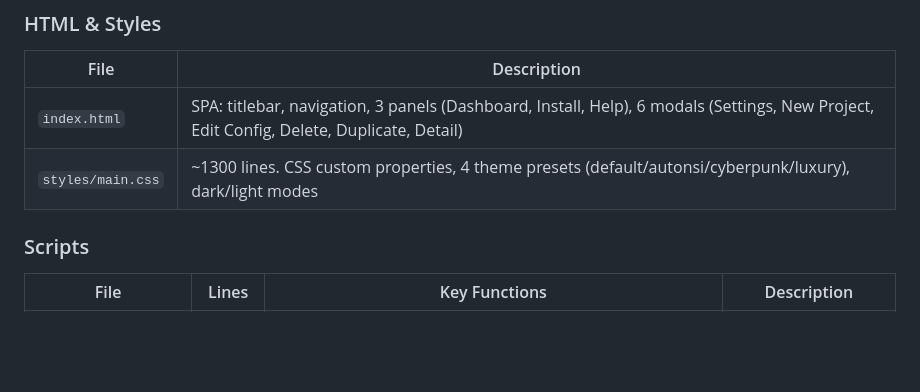
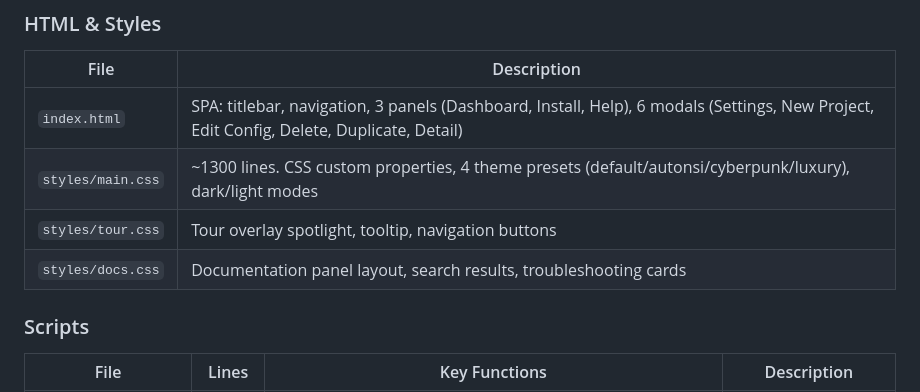
Before and after one commit to ThanhNhanDang/setup_odoo_17_guide, a Markdown page: electron-app/AGENTS.md, the part around the change. Rendered like a GitHub page; blank space fills up the shorter version.

Commit message:
docs: add missing CSS files to AGENTS.md index

```diff
--- a/electron-app/AGENTS.md
+++ b/electron-app/AGENTS.md
@@ -50,6 +50,8 @@ Quick reference for navigating the codebase. Organized by process boundary.
 |------|-------------|
 | `index.html` | SPA: titlebar, navigation, 3 panels (Dashboard, Install, Help), 6 modals (Settings, New Project, Edit Config, Delete, Duplicate, Detail) |
 | `styles/main.css` | ~1300 lines. CSS custom properties, 4 theme presets (default/autonsi/cyberpunk/luxury), dark/light modes |
+| `styles/tour.css` | Tour overlay spotlight, tooltip, navigation buttons |
+| `styles/docs.css` | Documentation panel layout, search results, troubleshooting cards |
 
 ### Scripts
 
```
